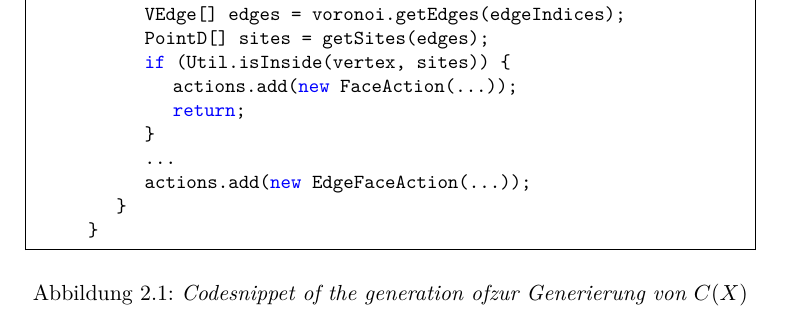
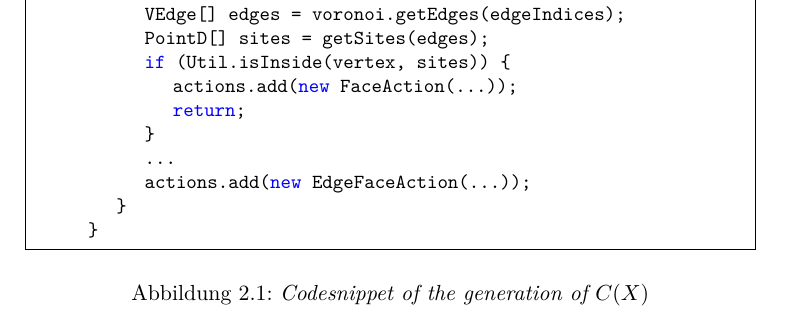
Before and after one commit to JacobusTheSecond/Apollon, a LaTeX thesis (Latex/Bericht/LabBericht.tex): part of page 10 of 16, cut so that both start at the same text. Compiled offline with pdfLaTeX.

Commit message:
little formatting error

```diff
--- a/Latex/Bericht/LabBericht.tex
+++ b/Latex/Bericht/LabBericht.tex
@@ -289,7 +289,7 @@ It gets more complicated with faces, i.e. $2$ cells. Here we have to make an imp
 	 		}
  		}
  		\end{lstlisting}
- 		\caption{\textit{Codesnippet of the generation ofzur Generierung von $C(X)$}}
+ 		\caption{\textit{Codesnippet of the generation of $C(X)$}}
  		\label{fig3}
  	\end{figure}
  	In the other case, there is no point in time where the circuit given by the points $x_1,\ldots,x_k$ in the geometric representation is ''around a hole'' - i.e. never is a generator -, so the face must be inserted as soon as the last edge closes the circle in $x_1,\ldots,x_k$. In other words, the filtration value is $max_{\{x_i,x_y\}\in C(X)}||x_i-x_j||$. We want to call these $2$ cells \textit{degenerated}.\\
```
Also changed, not shown: Latex/Bericht/LabBericht.pdf.
